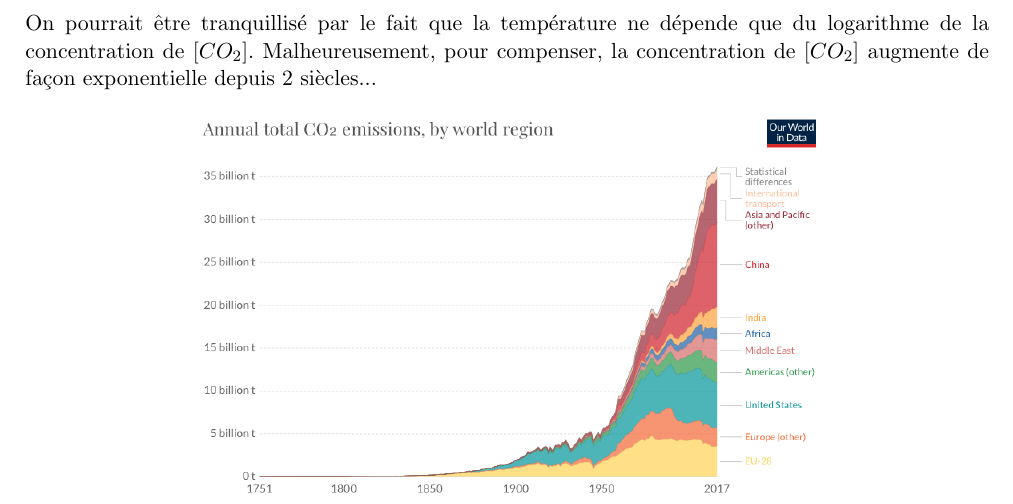
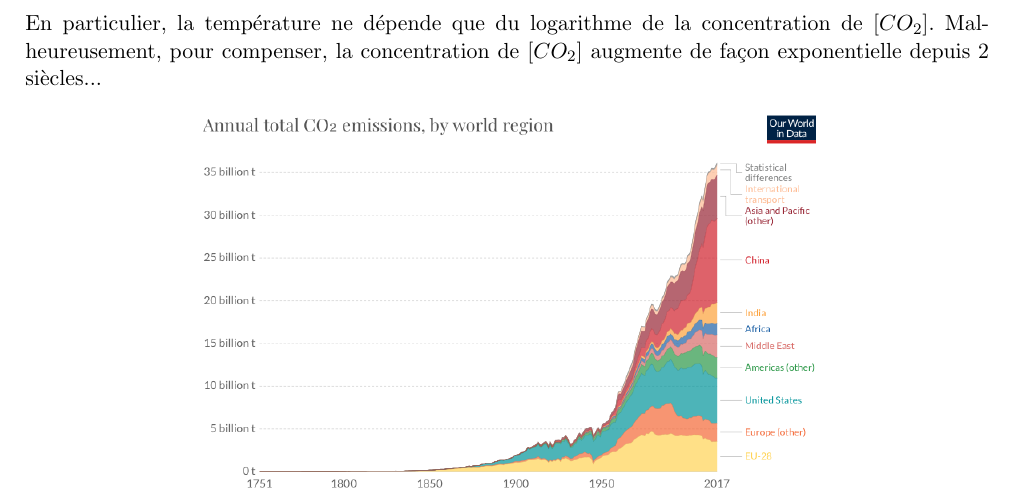
Before and after one commit to ExercicesMath/Exo-Math-Clima-L1, a LaTeX paper (main.tex): part of page 19 of 24, cut so that both start at the same text. Compiled offline with pdfLaTeX.

Commit message:
Updates from Overleaf

```diff
--- a/main.tex
+++ b/main.tex
@@ -1077,7 +1077,7 @@ $$
 
 \end{enumerate}
 
-On pourrait être tranquillisé par le fait que la température ne dépende que du logarithme de la concentration de $[CO_2]$. Malheureusement, pour compenser, la concentration de $[CO_2]$ augmente de façon exponentielle depuis 2 siècles...
+En particulier, la température ne dépende que du logarithme de la concentration de $[CO_2]$. Malheureusement, pour compenser, la concentration de $[CO_2]$ augmente de façon exponentielle depuis 2 siècles...
 
 \begin{center}
     \includegraphics[scale=0.4]{co2increase.png}
```
Also changed, not shown: main.pdf.
